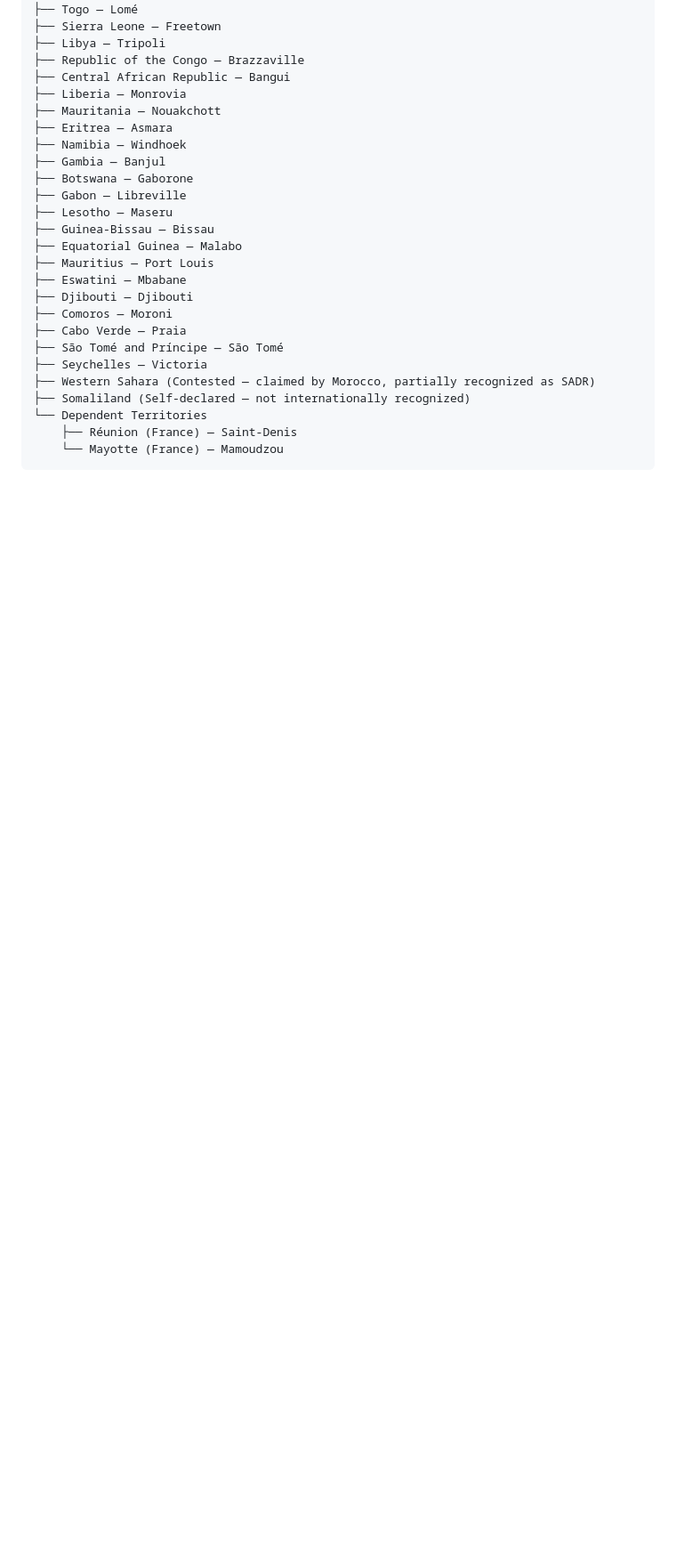
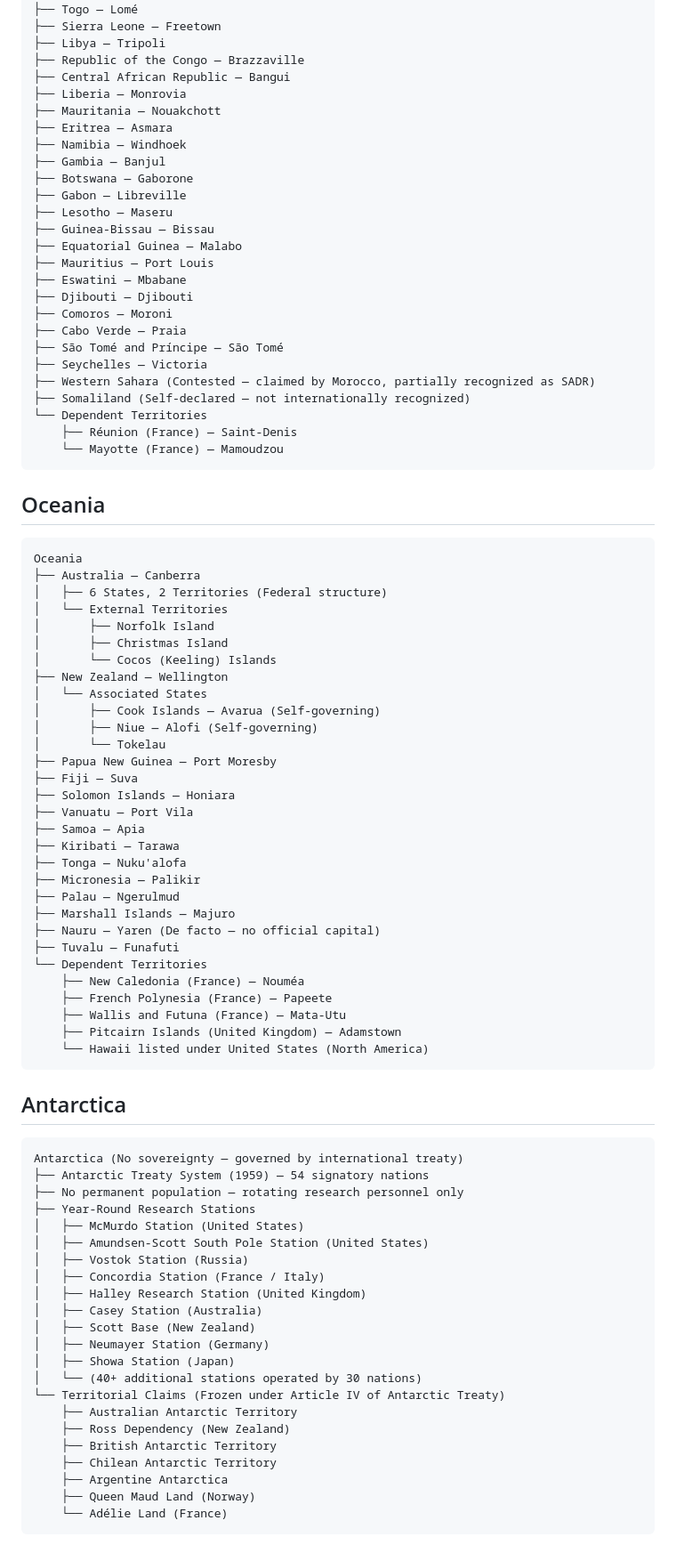
Before and after one commit to EvangAI-777/Possibility, a Markdown page: Future/Documents/PHYSICAL_DIMENSION_EARTH_SUBSTRATE_POLITICAL_MAP.md, the part around the change. Shown at 89% size. GitHub-like rendering; blank space fills up the shorter version.

Commit message:
Physical Dimension Earth Substrate Political Map (6/8): Oceania + Antarctica
14 sovereign Oceanian nations, Australia and New Zealand expanded with
territories/associated states. Antarctica documented with treaty system,
research stations, and frozen territorial claims. No sovereignty — but
on the map.

https://claude.ai/code/session_01WBmGQe1FewPdtwuPLkgbNw

````diff
--- a/Future/Documents/PHYSICAL_DIMENSION_EARTH_SUBSTRATE_POLITICAL_MAP.md
+++ b/Future/Documents/PHYSICAL_DIMENSION_EARTH_SUBSTRATE_POLITICAL_MAP.md
@@ -263,3 +263,65 @@ Africa
     ├── Réunion (France) — Saint-Denis
     └── Mayotte (France) — Mamoudzou
 ```
+
+## Oceania
+
+```
+Oceania
+├── Australia — Canberra
+│   ├── 6 States, 2 Territories (Federal structure)
+│   └── External Territories
+│       ├── Norfolk Island
+│       ├── Christmas Island
+│       └── Cocos (Keeling) Islands
+├── New Zealand — Wellington
+│   └── Associated States
+│       ├── Cook Islands — Avarua (Self-governing)
+│       ├── Niue — Alofi (Self-governing)
+│       └── Tokelau
+├── Papua New Guinea — Port Moresby
+├── Fiji — Suva
+├── Solomon Islands — Honiara
+├── Vanuatu — Port Vila
+├── Samoa — Apia
+├── Kiribati — Tarawa
+├── Tonga — Nuku'alofa
+├── Micronesia — Palikir
+├── Palau — Ngerulmud
+├── Marshall Islands — Majuro
+├── Nauru — Yaren (De facto — no official capital)
+├── Tuvalu — Funafuti
+└── Dependent Territories
+    ├── New Caledonia (France) — Nouméa
+    ├── French Polynesia (France) — Papeete
+    ├── Wallis and Futuna (France) — Mata-Utu
+    ├── Pitcairn Islands (United Kingdom) — Adamstown
+    └── Hawaii listed under United States (North America)
+```
+
+## Antarctica
+
+```
+Antarctica (No sovereignty — governed by international treaty)
+├── Antarctic Treaty System (1959) — 54 signatory nations
+├── No permanent population — rotating research personnel only
+├── Year-Round Research Stations
+│   ├── McMurdo Station (United States)
+│   ├── Amundsen-Scott South Pole Station (United States)
+│   ├── Vostok Station (Russia)
+│   ├── Concordia Station (France / Italy)
+│   ├── Halley Research Station (United Kingdom)
+│   ├── Casey Station (Australia)
+│   ├── Scott Base (New Zealand)
+│   ├── Neumayer Station (Germany)
+│   ├── Showa Station (Japan)
+│   └── (40+ additional stations operated by 30 nations)
+└── Territorial Claims (Frozen under Article IV of Antarctic Treaty)
+    ├── Australian Antarctic Territory
+    ├── Ross Dependency (New Zealand)
+    ├── British Antarctic Territory
+    ├── Chilean Antarctic Territory
+    ├── Argentine Antarctica
+    ├── Queen Maud Land (Norway)
+    └── Adélie Land (France)
+```
````
